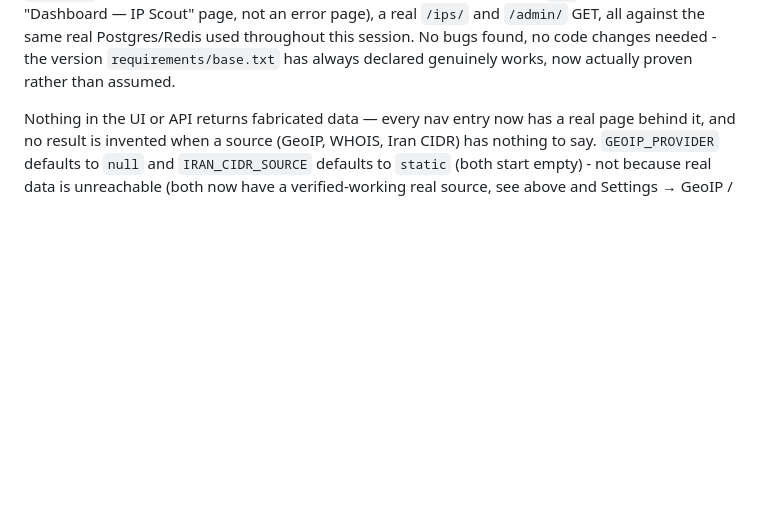
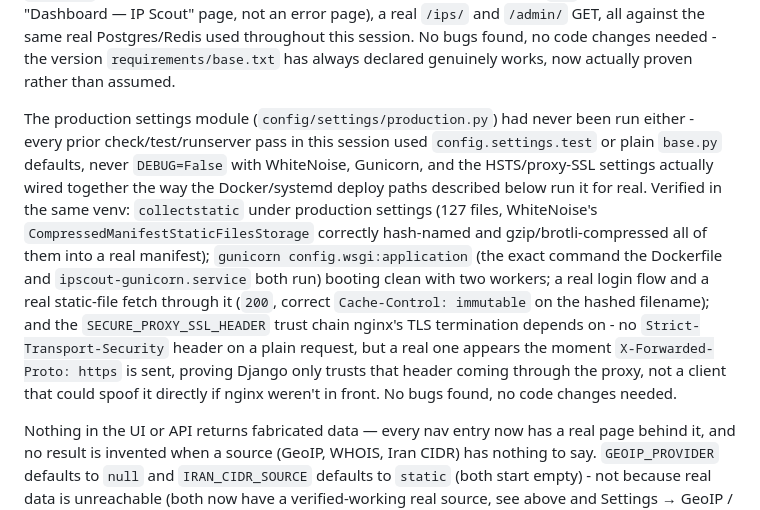
Before and after one commit to muerfox/IP-Scout, a Markdown page: README.md, the part around the change. Drawn GitHub-style; blank space fills up the shorter version.

Commit message:
docs: verify production settings (WhiteNoise/Gunicorn/HSTS proxy trust) for real
config/settings/production.py had never actually been run - every
prior verification pass in this session used test or base settings.
Ran collectstatic + gunicorn under real production settings in the
same Django 5.2.17 venv, confirmed WhiteNoise's manifest storage,
a real login flow, a real static-file fetch with immutable caching,
and that the SECURE_PROXY_SSL_HEADER trust chain nginx's TLS
termination depends on behaves correctly. No bugs found - docs only.

```diff
--- a/README.md
+++ b/README.md
@@ -204,6 +204,26 @@ rendered "Dashboard — IP Scout" page, not an error page), a real
 used throughout this session. No bugs found, no code changes needed -
 the version `requirements/base.txt` has always declared genuinely
 works, now actually proven rather than assumed.
+
+The production settings module (`config/settings/production.py`) had
+never been run either - every prior check/test/runserver pass in this
+session used `config.settings.test` or plain `base.py` defaults, never
+`DEBUG=False` with WhiteNoise, Gunicorn, and the HSTS/proxy-SSL
+settings actually wired together the way the Docker/systemd deploy
+paths described below run it for real. Verified in the same venv:
+`collectstatic` under production settings (127 files, WhiteNoise's
+`CompressedManifestStaticFilesStorage` correctly hash-named and
+gzip/brotli-compressed all of them into a real manifest); `gunicorn
+config.wsgi:application` (the exact command the Dockerfile and
+`ipscout-gunicorn.service` both run) booting clean with two workers;
+a real login flow and a real static-file fetch through it (`200`,
+correct `Cache-Control: immutable` on the hashed filename); and the
+`SECURE_PROXY_SSL_HEADER` trust chain nginx's TLS termination depends
+on - no `Strict-Transport-Security` header on a plain request, but a
+real one appears the moment `X-Forwarded-Proto: https` is sent, proving
+Django only trusts that header coming through the proxy, not a client
+that could spoof it directly if nginx weren't in front. No bugs found,
+no code changes needed.
 
 Nothing in the UI or API returns fabricated data — every nav entry now
 has a real page behind it, and no result is invented when a source
```
